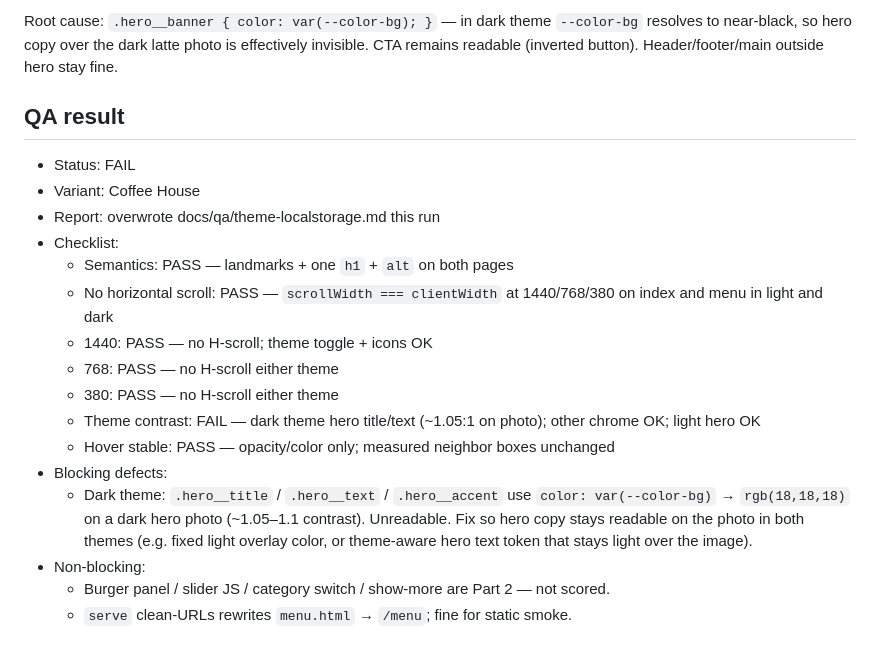
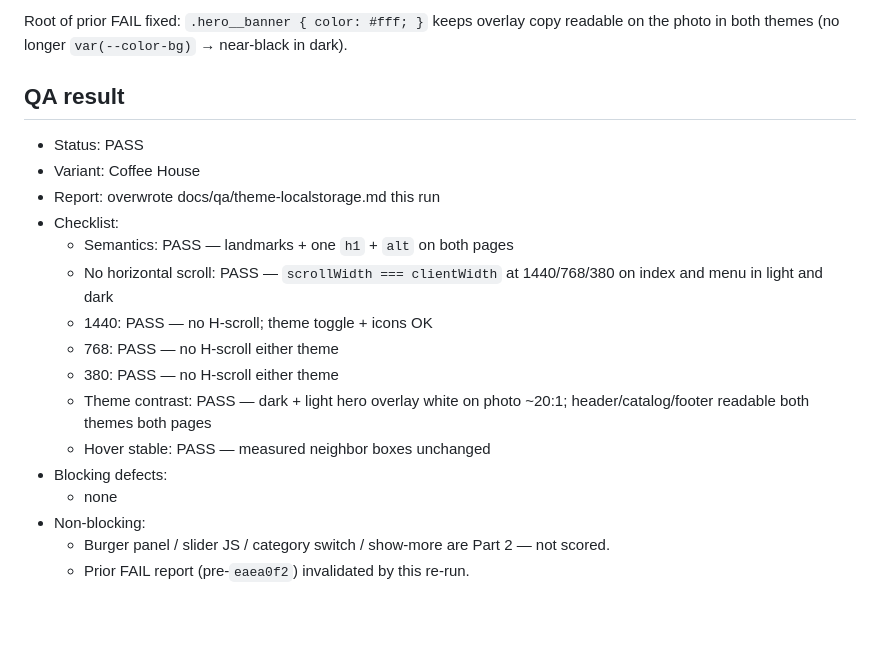
Before and after one commit to Bogagree/rsschool-landing-page, a Markdown page: docs/qa/theme-localstorage.md, the part around one of its changes. Rendered like a GitHub page; blank space fills up the shorter version.

```diff
--- a/docs/qa/theme-localstorage.md
+++ b/docs/qa/theme-localstorage.md
@@ -65,9 +63,9 @@ All `:hover` rules under `@media (hover: hover)`; properties opacity/color only.
 
-Root cause: `.hero__banner { color: var(--color-bg); }` — in dark theme `--color-bg` resolves to near-black, so hero copy over the dark latte photo is effectively invisible. CTA remains readable (inverted button). Header/footer/main outside hero stay fine.
+Root of prior FAIL fixed: `.hero__banner { color: #fff; }` keeps overlay copy readable on the photo in both themes (no longer `var(--color-bg)` → near-black in dark).
 
 ## QA result
 
-- Status: FAIL
+- Status: PASS
 - Variant: Coffee House
 - Report: overwrote docs/qa/theme-localstorage.md this run
 - Checklist:
@@ -76,10 +74,10 @@ Root cause: `.hero__banner { color: var(--color-bg); }` — in dark theme `--col
   - 1440: PASS — no H-scroll; theme toggle + icons OK
   - 768: PASS — no H-scroll either theme
   - 380: PASS — no H-scroll either theme
-  - Theme contrast: FAIL — dark theme hero title/text (~1.05:1 on photo); other chrome OK; light hero OK
-  - Hover stable: PASS — opacity/color only; measured neighbor boxes unchanged
+  - Theme contrast: PASS — dark + light hero overlay white on photo ~20:1; header/catalog/footer readable both themes both pages
+  - Hover stable: PASS — measured neighbor boxes unchanged
 - Blocking defects:
-  - Dark theme: `.hero__title` / `.hero__text` / `.hero__accent` use `color: var(--color-bg)` → `rgb(18,18,18)` on a dark hero photo (~1.05–1.1 contrast). Unreadable. Fix so hero copy stays readable on the photo in both themes (e.g. fixed light overlay color, or theme-aware hero text token that stays light over the image).
+  - none
 - Non-blocking:
   - Burger panel / slider JS / category switch / show-more are Part 2 — not scored.
-  - `serve` clean-URLs rewrites `menu.html` → `/menu`; fine for static smoke.
+  - Prior FAIL report (pre-`eaea0f2`) invalidated by this re-run.
```
Also changed, not shown: other parts of docs/qa/theme-localstorage.md (+17 -19 lines).
